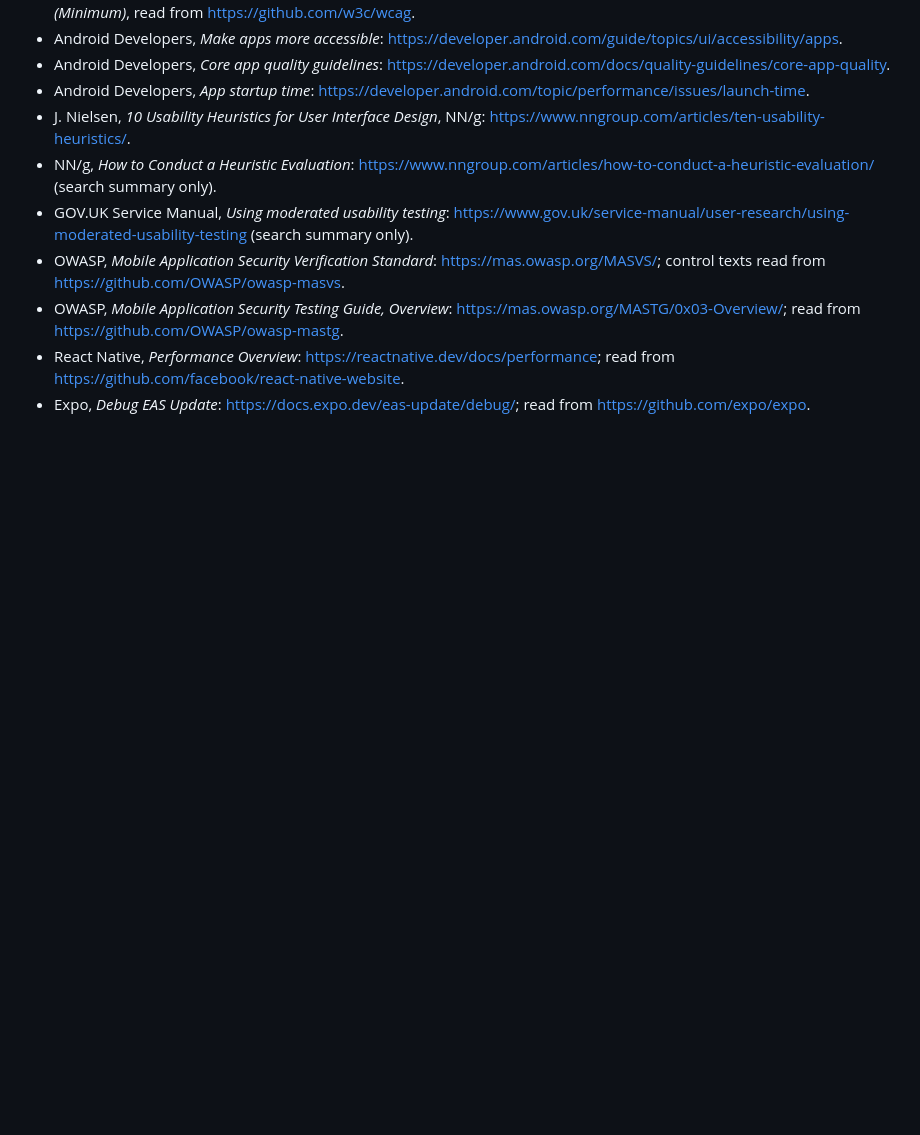
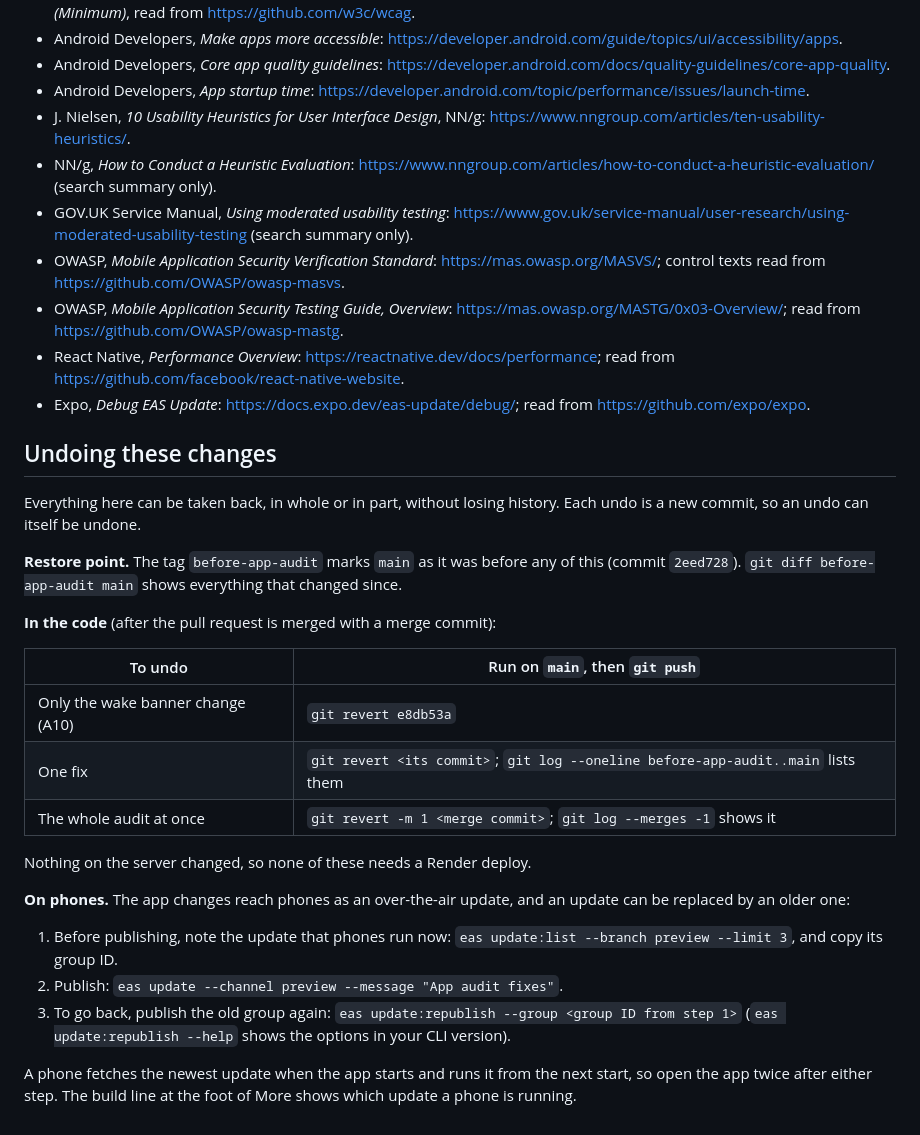
Before and after one commit to JEEPSSS/Credit-card-with-bitcoin-cashback-system-BitBack, a Markdown page: docs/APP_AUDIT.md, the part around the change. Rendered like a GitHub page; blank space fills up the shorter version.

Commit message:
Document how to undo the audit changes, in code and on phones [skip render]

```diff
--- a/docs/APP_AUDIT.md
+++ b/docs/APP_AUDIT.md
@@ -380,3 +380,36 @@ Primary sources, as recommended for citation:
   read from <https://github.com/facebook/react-native-website>.
 - Expo, *Debug EAS Update*: <https://docs.expo.dev/eas-update/debug/>; read
   from <https://github.com/expo/expo>.
+
+## Undoing these changes
+
+Everything here can be taken back, in whole or in part, without losing history.
+Each undo is a new commit, so an undo can itself be undone.
+
+**Restore point.** The tag `before-app-audit` marks `main` as it was before any of
+this (commit `2eed728`). `git diff before-app-audit main` shows everything that
+changed since.
+
+**In the code** (after the pull request is merged with a merge commit):
+
+| To undo | Run on `main`, then `git push` |
+|---------|--------------------------------|
+| Only the wake banner change (A10) | `git revert e8db53a` |
+| One fix | `git revert <its commit>`; `git log --oneline before-app-audit..main` lists them |
+| The whole audit at once | `git revert -m 1 <merge commit>`; `git log --merges -1` shows it |
+
+Nothing on the server changed, so none of these needs a Render deploy.
+
+**On phones.** The app changes reach phones as an over-the-air update, and an
+update can be replaced by an older one:
+
+1. Before publishing, note the update that phones run now:
+   `eas update:list --branch preview --limit 3`, and copy its group ID.
+2. Publish: `eas update --channel preview --message "App audit fixes"`.
+3. To go back, publish the old group again:
+   `eas update:republish --group <group ID from step 1>`
+   (`eas update:republish --help` shows the options in your CLI version).
+
+A phone fetches the newest update when the app starts and runs it from the
+next start, so open the app twice after either step. The build line at the
+foot of More shows which update a phone is running.
```
